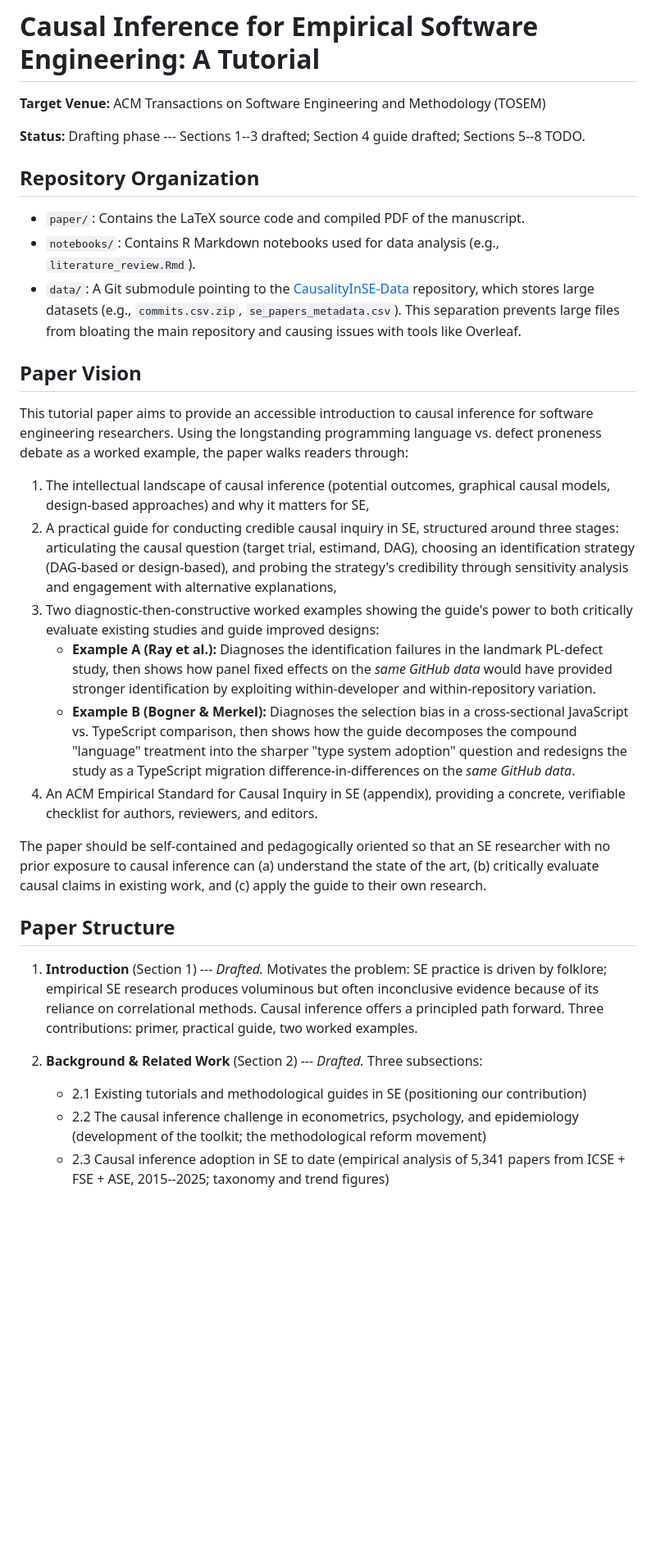
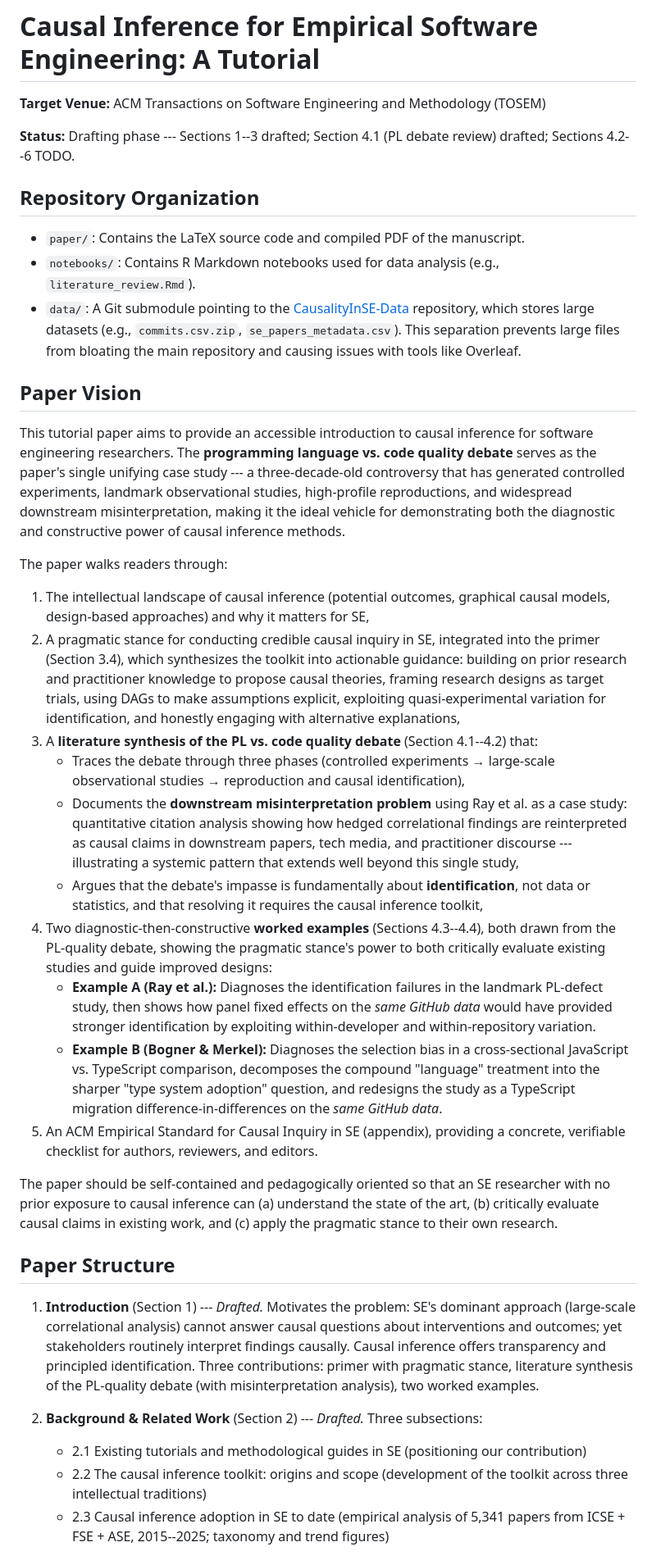
Before and after one commit to hehao98/CausalityInSE, a Markdown page: README.md, the part around one of its changes. Shown at 82% size. GitHub-like rendering; blank space fills up the shorter version.

```diff
--- a/README.md
+++ b/README.md
@@ -2,7 +2,7 @@
 
 **Target Venue:** ACM Transactions on Software Engineering and Methodology (TOSEM)
 
-**Status:** Drafting phase --- Sections 1--3 drafted; Section 4 guide drafted; Sections 5--8 TODO.
+**Status:** Drafting phase --- Sections 1--3 drafted; Section 4.1 (PL debate review) drafted; Sections 4.2--6 TODO.
 
 ## Repository Organization
 
@@ -13,23 +13,29 @@
 
 ## Paper Vision
 
-This tutorial paper aims to provide an accessible introduction to causal inference for software engineering researchers. Using the longstanding programming language vs. defect proneness debate as a worked example, the paper walks readers through:
+This tutorial paper aims to provide an accessible introduction to causal inference for software engineering researchers. The **programming language vs. code quality debate** serves as the paper's single unifying case study --- a three-decade-old controversy that has generated controlled experiments, landmark observational studies, high-profile reproductions, and widespread downstream misinterpretation, making it the ideal vehicle for demonstrating both the diagnostic and constructive power of causal inference methods.
+
+The paper walks readers through:
 
 1. The intellectual landscape of causal inference (potential outcomes, graphical causal models, design-based approaches) and why it matters for SE,
-2. A practical guide for conducting credible causal inquiry in SE, structured around three stages: articulating the causal question (target trial, estimand, DAG), choosing an identification strategy (DAG-based or design-based), and probing the strategy's credibility through sensitivity analysis and engagement with alternative explanations,
-3. Two diagnostic-then-constructive worked examples showing the guide's power to both critically evaluate existing studies and guide improved designs:
+2. A pragmatic stance for conducting credible causal inquiry in SE, integrated into the primer (Section 3.4), which synthesizes the toolkit into actionable guidance: building on prior research and practitioner knowledge to propose causal theories, framing research designs as target trials, using DAGs to make assumptions explicit, exploiting quasi-experimental variation for identification, and honestly engaging with alternative explanations,
+3. A **literature synthesis of the PL vs. code quality debate** (Section 4.1--4.2) that:
+   - Traces the debate through three phases (controlled experiments → large-scale observational studies → reproduction and causal identification),
+   - Documents the **downstream misinterpretation problem** using Ray et al. as a case study: quantitative citation analysis showing how hedged correlational findings are reinterpreted as causal claims in downstream papers, tech media, and practitioner discourse --- illustrating a systemic pattern that extends well beyond this single study,
+   - Argues that the debate's impasse is fundamentally about **identification**, not data or statistics, and that resolving it requires the causal inference toolkit,
+4. Two diagnostic-then-constructive **worked examples** (Sections 4.3--4.4), both drawn from the PL-quality debate, showing the pragmatic stance's power to both critically evaluate existing studies and guide improved designs:
    - **Example A (Ray et al.):** Diagnoses the identification failures in the landmark PL-defect study, then shows how panel fixed effects on the *same GitHub data* would have provided stronger identification by exploiting within-developer and within-repository variation.
-   - **Example B (Bogner & Merkel):** Diagnoses the selection bias in a cross-sectional JavaScript vs. TypeScript comparison, then shows how the guide decomposes the compound "language" treatment into the sharper "type system adoption" question and redesigns the study as a TypeScript migration difference-in-differences on the *same GitHub data*.
-4. An ACM Empirical Standard for Causal Inquiry in SE (appendix), providing a concrete, verifiable checklist for authors, reviewers, and editors.
+   - **Example B (Bogner & Merkel):** Diagnoses the selection bias in a cross-sectional JavaScript vs. TypeScript comparison, decomposes the compound "language" treatment into the sharper "type system adoption" question, and redesigns the study as a TypeScript migration difference-in-differences on the *same GitHub data*.
+5. An ACM Empirical Standard for Causal Inquiry in SE (appendix), providing a concrete, verifiable checklist for authors, reviewers, and editors.
 
-The paper should be self-contained and pedagogically oriented so that an SE researcher with no prior exposure to causal inference can (a) understand the state of the art, (b) critically evaluate causal claims in existing work, and (c) apply the guide to their own research.
+The paper should be self-contained and pedagogically oriented so that an SE researcher with no prior exposure to causal inference can (a) understand the state of the art, (b) critically evaluate causal claims in existing work, and (c) apply the pragmatic stance to their own research.
 
 ## Paper Structure
 
-1. **Introduction** (Section 1) --- *Drafted.* Motivates the problem: SE practice is driven by folklore; empirical SE research produces voluminous but often inconclusive evidence because of its reliance on correlational methods. Causal inference offers a principled path forward. Three contributions: primer, practical guide, two worked examples.
+1. **Introduction** (Section 1) --- *Drafted.* Motivates the problem: SE's dominant approach (large-scale correlational analysis) cannot answer causal questions about interventions and outcomes; yet stakeholders routinely interpret findings causally. Causal inference offers transparency and principled identification. Three contributions: primer with pragmatic stance, literature synthesis of the PL-quality debate (with misinterpretation analysis), two worked examples.
 
 2. **Background & Related Work** (Section 2) --- *Drafted.* Three subsections:
    - 2.1 Existing tutorials and methodological guides in SE (positioning our contribution)
-   - 2.2 The causal inference challenge in econometrics, psychology, and epidemiology (development of the toolkit; the methodological reform movement)
+   - 2.2 The causal inference toolkit: origins and scope (development of the toolkit across three intellectual traditions)
    - 2.3 Causal inference adoption in SE to date (empirical analysis of 5,341 papers from ICSE + FSE + ASE, 2015--2025; taxonomy and trend figures)
 
```
Also changed, not shown: other parts of README.md (+49 -36 lines), plans/20260327 - PL Code Quality Literature Synthesis.md (added, +137 -0 lines).
